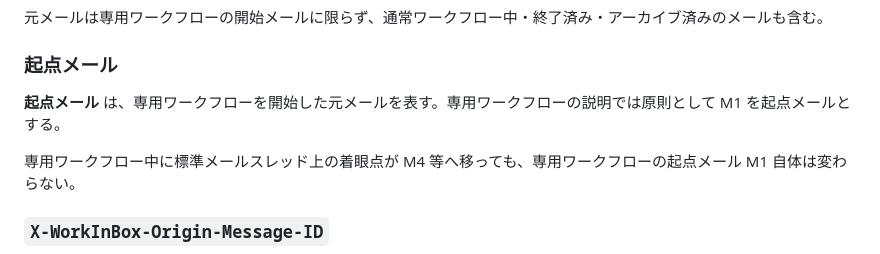
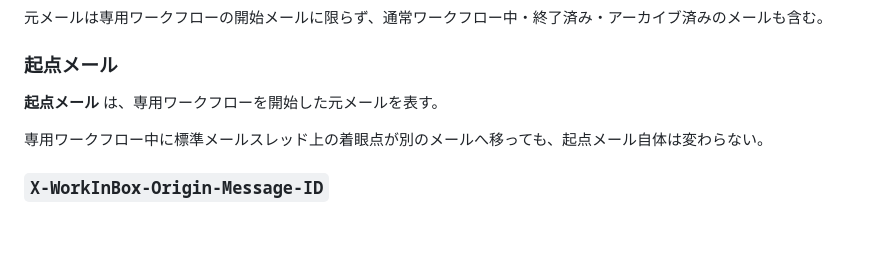
Before and after one commit to a3suger/WorkInBox, a Markdown page: docs/design_workflow.md, the part around the change. Rendered like a GitHub page; blank space fills up the shorter version.

Commit message:
Clarify origin mail terminology

```diff
--- a/docs/design_workflow.md
+++ b/docs/design_workflow.md
@@ -40,9 +40,9 @@ WorkInBox は独立した TODO / プロジェクト管理ツールや独自メ
 
 ### 起点メール
 
-**起点メール** は、専用ワークフローを開始した元メールを表す。専用ワークフローの説明では原則として M1 を起点メールとする。
+**起点メール** は、専用ワークフローを開始した元メールを表す。
 
-専用ワークフロー中に標準メールスレッド上の着眼点が M4 等へ移っても、専用ワークフローの起点メール M1 自体は変わらない。
+専用ワークフロー中に標準メールスレッド上の着眼点が別のメールへ移っても、起点メール自体は変わらない。
 
 ### `X-WorkInBox-Origin-Message-ID`
 
```
